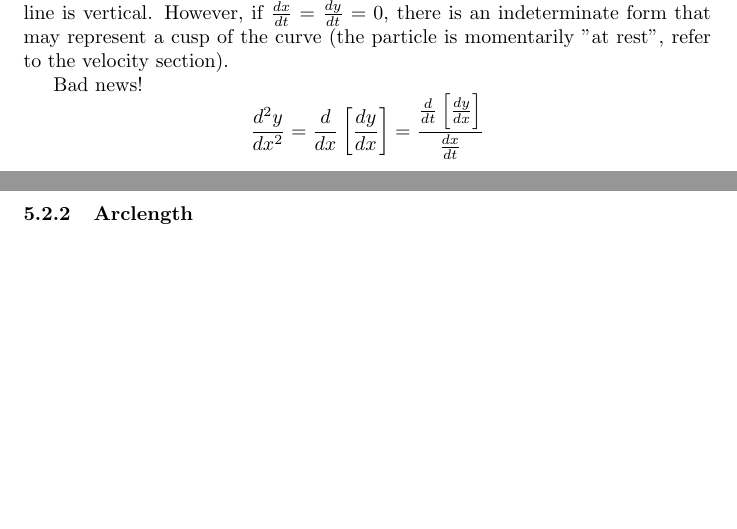
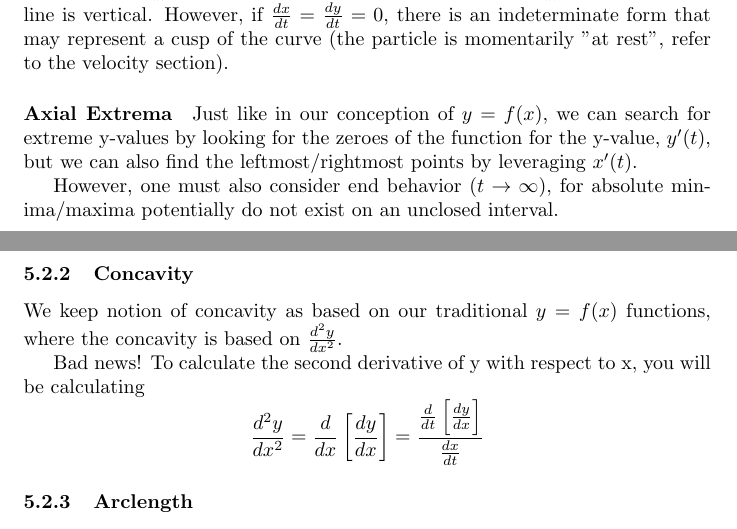
Before and after one commit to TheEgghead27/calc, a LaTeX document (spring.tex): two parts of pages 14 and 15 of 16 before the commit and two parts of pages 14 and 15 of 17 after it, joined at a grey line, cut so that both start at the same text, the shorter picture padded with empty space. Compiled offline with pdfLaTeX.

Commit message:
Add note on extrema/end behavior

```diff
--- a/spring.tex
+++ b/spring.tex
@@ -502,7 +502,15 @@ $$\frac{dy}{dx} = \frac{\frac{dy}{dt}}{\frac{dx}{dt}}$$
 
 Usually, if $\frac{dy}{dt} = 0$, the tangent line is horizontal, and if $\frac{dx}{dt} = 0$, the tangent line is vertical. However, if $\frac{dx}{dt} = \frac{dy}{dt} = 0$, there is an indeterminate form that may represent a cusp of the curve (the particle is momentarily "at rest", refer to the velocity section).
 
-Bad news!
+\paragraph{Axial Extrema}
+Just like in our conception of $y=f(x)$, we can search for extreme y-values by looking for the zeroes of the function for the y-value, $y'(t)$, but we can also find the leftmost/rightmost points by leveraging $x'(t)$.
+
+However, one must also consider end behavior ($t \to \infty)$, for absolute minima/maxima potentially do not exist on an unclosed interval.
+
+\subsubsection{Concavity}
+We keep notion of concavity as based on our traditional $y=f(x)$ functions, where the concavity is based on $\frac{d^2y}{dx^2}$.
+
+Bad news! To calculate the second derivative of y with respect to x, you will be calculating
 $$\frac{d^2y}{dx^2} = \frac{d}{dx}\left[\frac{dy}{dx}\right] = \frac{\frac{d}{dt}\left[\frac{dy}{dx}\right]}{\frac{dx}{dt}}$$
 
 \subsubsection{Arclength}
```
Also changed, not shown: spring.tex (1 more changed lines).
